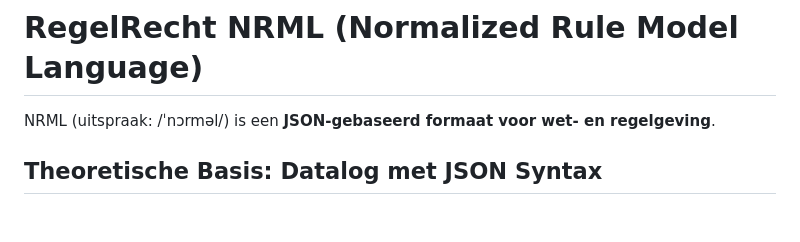
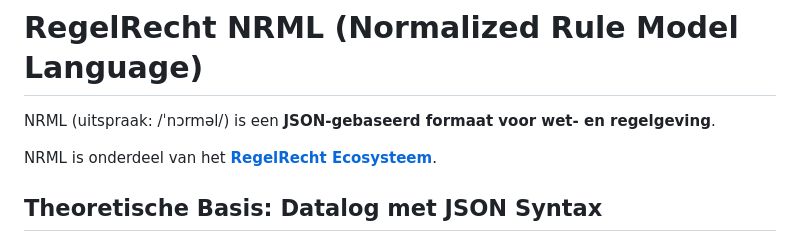
Before and after one commit to MinBZK/NRML, a Markdown page: README.md, the part around the change. Rendered like a GitHub page; blank space fills up the shorter version.

```diff
--- a/README.md
+++ b/README.md
@@ -4,6 +4,9 @@
 # RegelRecht NRML (Normalized Rule Model Language)
 
 NRML (uitspraak: /ˈnɔrməl/) is een **JSON-gebaseerd formaat voor wet- en regelgeving**.
+
+NRML is onderdeel van het **[RegelRecht Ecosysteem](https://minbzk.github.io/regelrecht/)**.
+
 
 ## Theoretische Basis: Datalog met JSON Syntax
 
```
